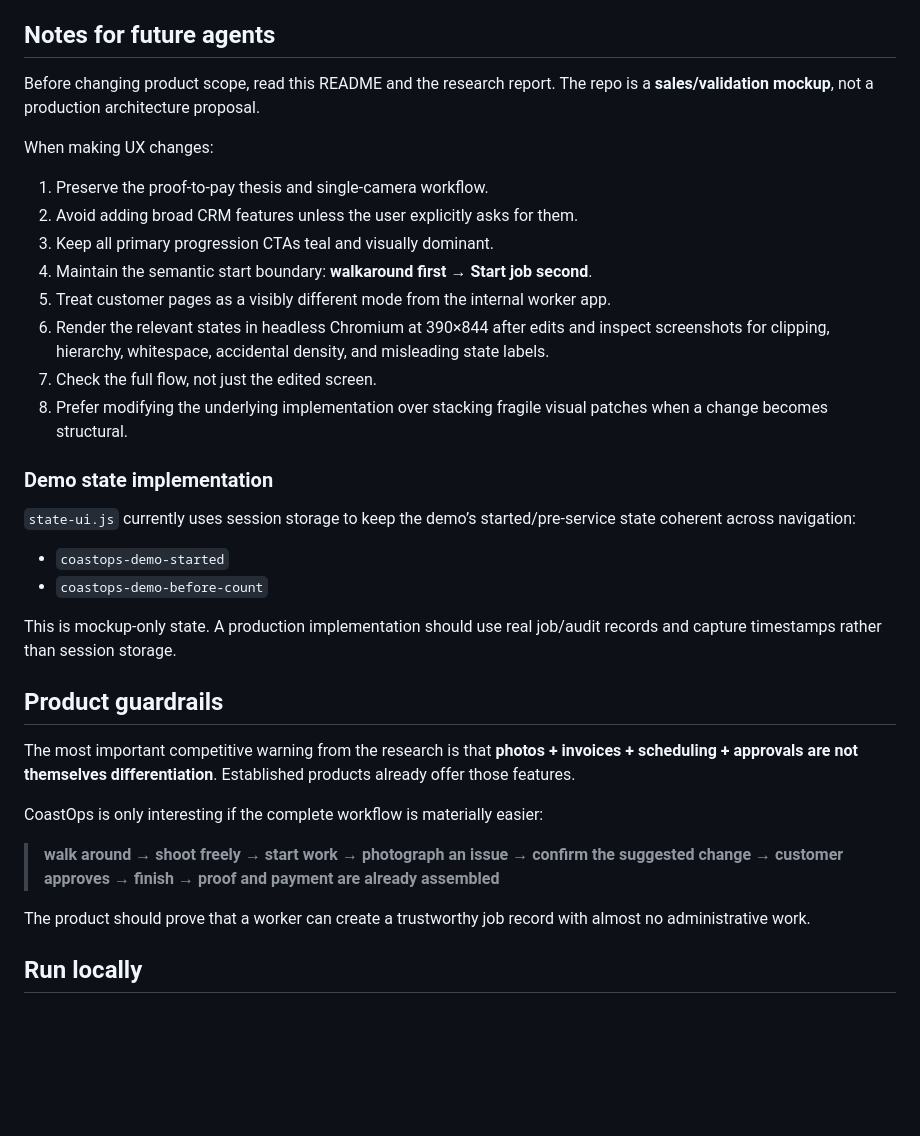
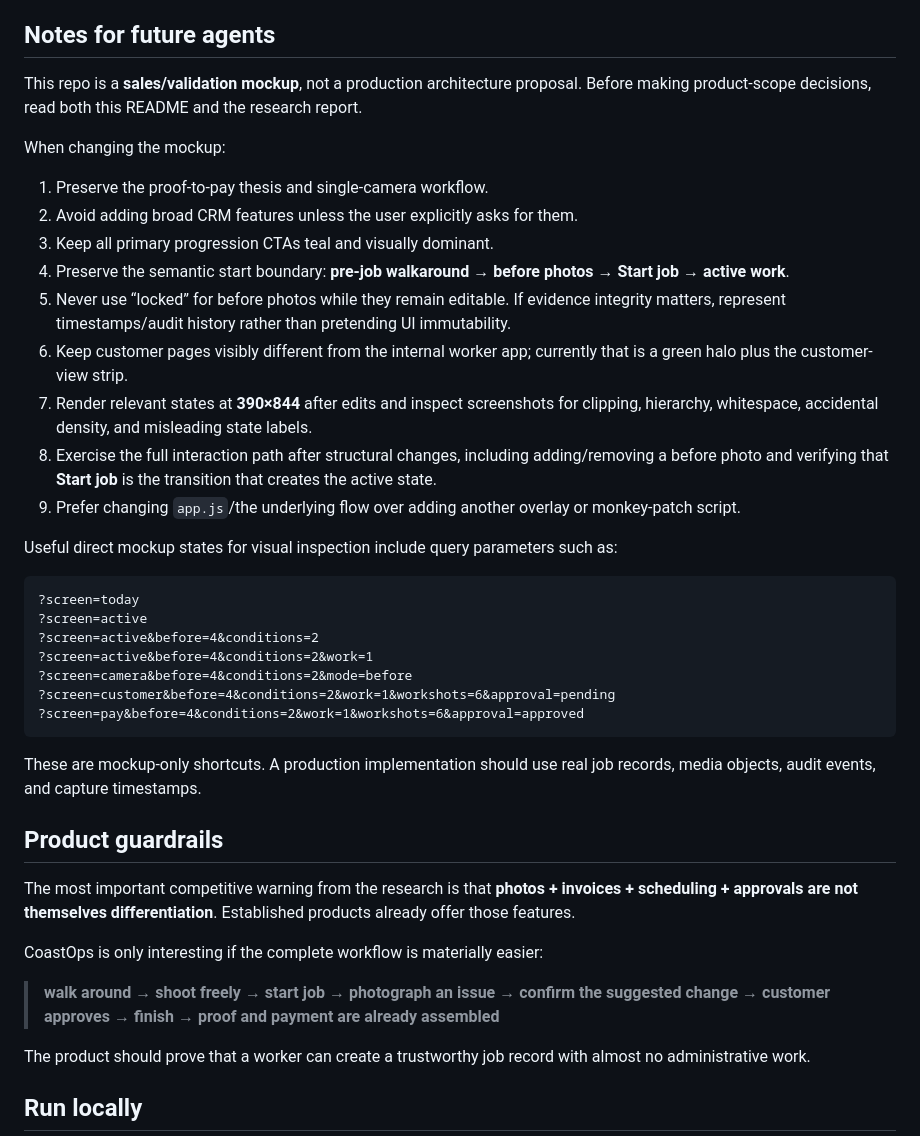
Before and after one commit to arqitect/coastops, a Markdown page: README.md, the part around one of its changes. Rendered like a GitHub page; blank space fills up the shorter version.

Commit message:
Update agent handoff and current workflow semantics

````diff
--- a/README.md
+++ b/README.md
@@ -74,27 +73,33 @@ There is deliberately no framework or build step; the mockup is plain HTML/CSS/J
 
 ## Notes for future agents
 
-Before changing product scope, read this README and the research report. The repo is a **sales/validation mockup**, not a production architecture proposal.
+This repo is a **sales/validation mockup**, not a production architecture proposal. Before making product-scope decisions, read both this README and the research report.
 
-When making UX changes:
+When changing the mockup:
 
 1. Preserve the proof-to-pay thesis and single-camera workflow.
 2. Avoid adding broad CRM features unless the user explicitly asks for them.
 3. Keep all primary progression CTAs teal and visually dominant.
-4. Maintain the semantic start boundary: **walkaround first → Start job second**.
-5. Treat customer pages as a visibly different mode from the internal worker app.
-6. Render the relevant states in headless Chromium at 390×844 after edits and inspect screenshots for clipping, hierarchy, whitespace, accidental density, and misleading state labels.
-7. Check the full flow, not just the edited screen.
-8. Prefer modifying the underlying implementation over stacking fragile visual patches when a change becomes structural.
+4. Preserve the semantic start boundary: **pre-job walkaround → before photos → Start job → active work**.
+5. Never use “locked” for before photos while they remain editable. If evidence integrity matters, represent timestamps/audit history rather than pretending UI immutability.
+6. Keep customer pages visibly different from the internal worker app; currently that is a green halo plus the customer-view strip.
+7. Render relevant states at **390×844** after edits and inspect screenshots for clipping, hierarchy, whitespace, accidental density, and misleading state labels.
+8. Exercise the full interaction path after structural changes, including adding/removing a before photo and verifying that **Start job** is the transition that creates the active state.
+9. Prefer changing `app.js`/the underlying flow over adding another overlay or monkey-patch script.
 
-### Demo state implementation
+Useful direct mockup states for visual inspection include query parameters such as:
 
-`state-ui.js` currently uses session storage to keep the demo’s started/pre-service state coherent across navigation:
+```text
+?screen=today
+?screen=active
+?screen=active&before=4&conditions=2
+?screen=active&before=4&conditions=2&work=1
+?screen=camera&before=4&conditions=2&mode=before
+?screen=customer&before=4&conditions=2&work=1&workshots=6&approval=pending
+?screen=pay&before=4&conditions=2&work=1&workshots=6&approval=approved
+```
 
-- `coastops-demo-started`
-- `coastops-demo-before-count`
-
-This is mockup-only state. A production implementation should use real job/audit records and capture timestamps rather than session storage.
+These are mockup-only shortcuts. A production implementation should use real job records, media objects, audit events, and capture timestamps.
 
 ## Product guardrails
 
@@ -102,7 +107,7 @@ The most important competitive warning from the research is that **photos + invo
 
 CoastOps is only interesting if the complete workflow is materially easier:
 
-> **walk around → shoot freely → start work → photograph an issue → confirm the suggested change → customer approves → finish → proof and payment are already assembled**
+> **walk around → shoot freely → start job → photograph an issue → confirm the suggested change → customer approves → finish → proof and payment are already assembled**
 
 The product should prove that a worker can create a trustworthy job record with almost no administrative work.
 
````
Also changed, not shown: other parts of README.md (+15 -16 lines).
